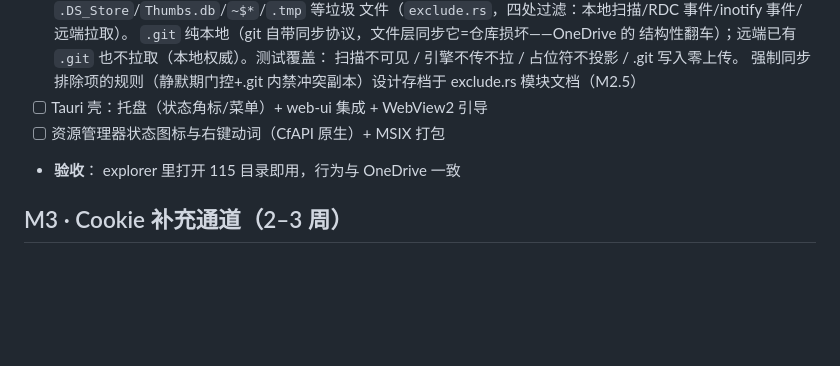
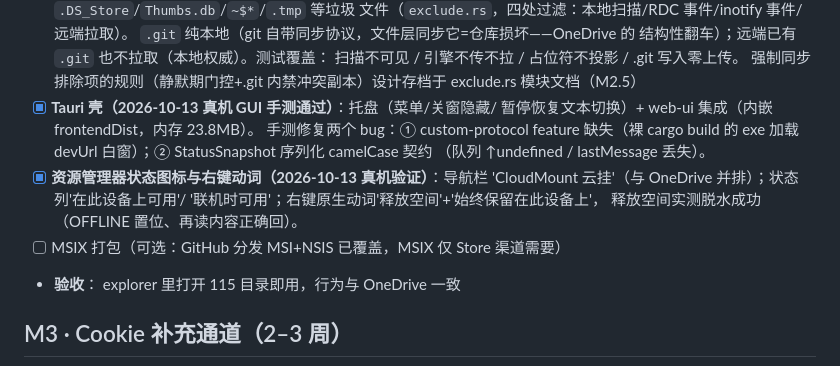
Before and after one commit to Tintac-CN/cloudmount, a Markdown page: docs/ROADMAP.md, the part around the change. GitHub-like rendering; blank space fills up the shorter version.

Commit message:
docs(roadmap): M2 Tauri 壳与 Explorer 集成真机验证完成

```diff
--- a/docs/ROADMAP.md
+++ b/docs/ROADMAP.md
@@ -121,8 +121,16 @@
       扫描不可见 / 引擎不传不拉 / 占位符不投影 / .git 写入零上传。
       强制同步排除项的规则（静默期门控+.git 内禁冲突副本）设计存档于
       exclude.rs 模块文档（M2.5）
-- [ ] Tauri 壳：托盘（状态角标/菜单）+ web-ui 集成 + WebView2 引导
-- [ ] 资源管理器状态图标与右键动词（CfAPI 原生）+ MSIX 打包
+- [x] **Tauri 壳（2026-10-13 真机 GUI 手测通过）**：托盘（菜单/关窗隐藏/
+      暂停恢复文本切换）+ web-ui 集成（内嵌 frontendDist，内存 23.8MB）。
+      手测修复两个 bug：① custom-protocol feature 缺失（裸 cargo build
+      的 exe 加载 devUrl 白窗）；② StatusSnapshot 序列化 camelCase 契约
+      （队列 ↑undefined / lastMessage 丢失）。
+- [x] **资源管理器状态图标与右键动词（2026-10-13 真机验证）**：导航栏
+      'CloudMount 云挂'（与 OneDrive 并排）；状态列'在此设备上可用'/
+      '联机时可用'；右键原生动词'释放空间'+'始终保留在此设备上'，
+      释放空间实测脱水成功（OFFLINE 置位、再读内容正确回）。
+- [ ] MSIX 打包（可选：GitHub 分发 MSI+NSIS 已覆盖，MSIX 仅 Store 渠道需要）
 - **验收**： explorer 里打开 115 目录即用，行为与 OneDrive 一致
 
 ## M3 · Cookie 补充通道（2–3 周）
```
